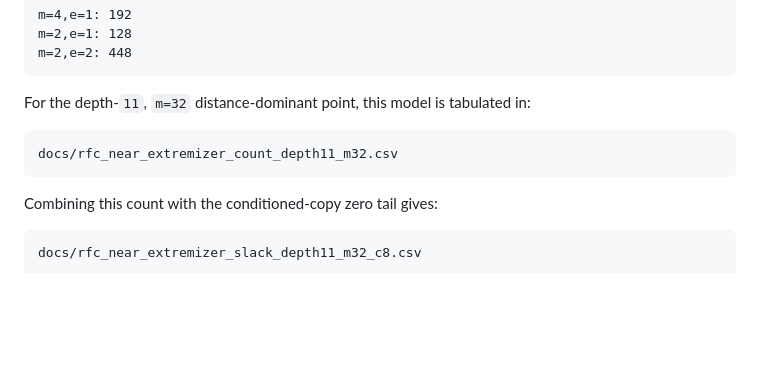
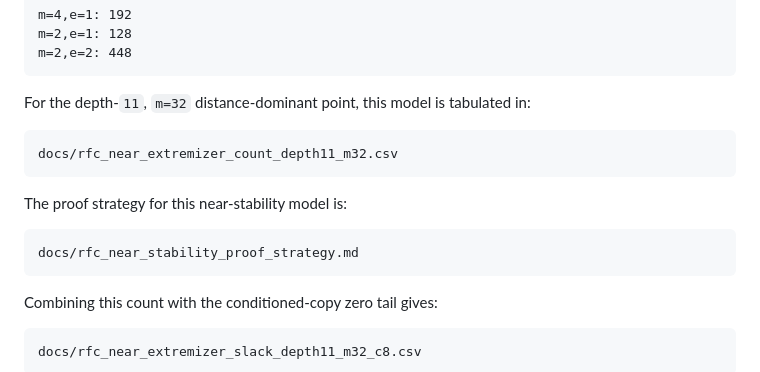
Before and after one commit to ladnir/cfri, a Markdown page: docs/rfc_systematic_distance_certificate_outline.md, the part around the change. Rendered like a GitHub page; blank space fills up the shorter version.

````diff
--- a/docs/rfc_systematic_distance_certificate_outline.md
+++ b/docs/rfc_systematic_distance_certificate_outline.md
@@ -273,6 +273,12 @@ For the depth-`11`, `m=32` distance-dominant point, this model is tabulated in:
 docs/rfc_near_extremizer_count_depth11_m32.csv
 ```
 
+The proof strategy for this near-stability model is:
+
+```text
+docs/rfc_near_stability_proof_strategy.md
+```
+
 Combining this count with the conditioned-copy zero tail gives:
 
 ```text
````
Also changed, not shown: docs/rfc_near_stability_proof_strategy.md (added, +138 -0 lines), docs/rfc_no_early_gluing_lemma.md (+27 -0 lines).
